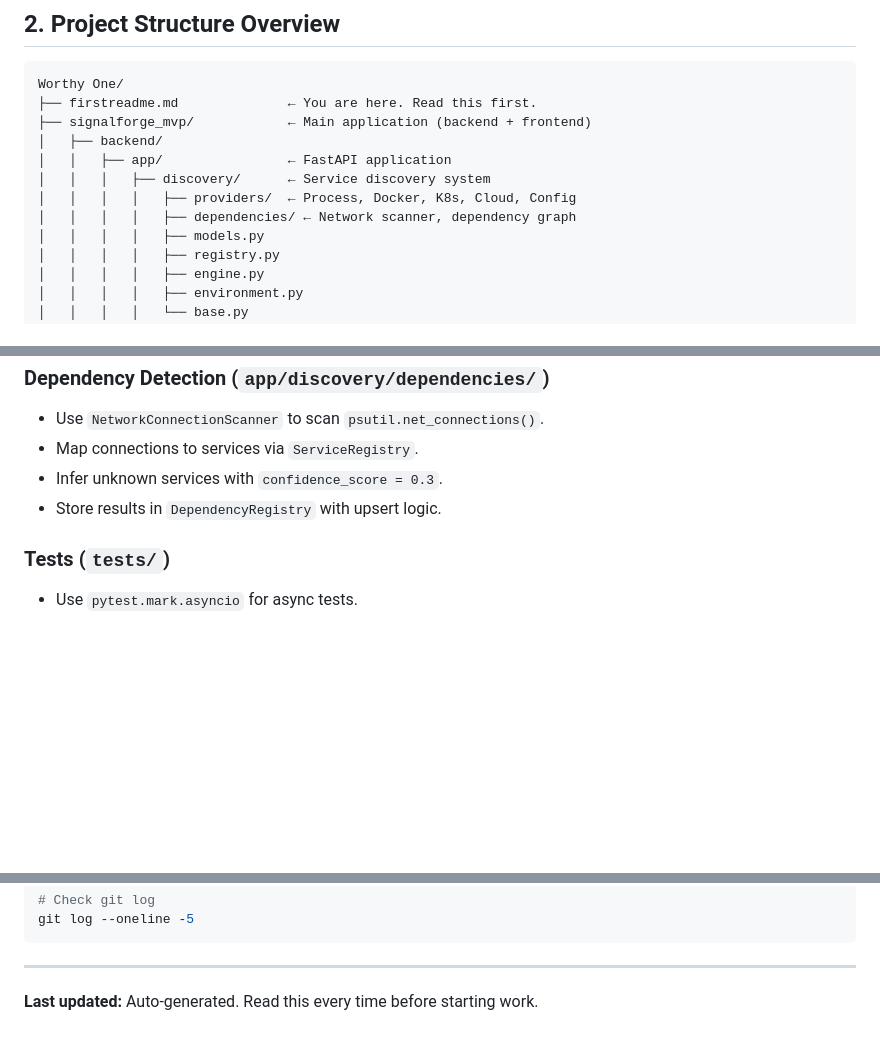
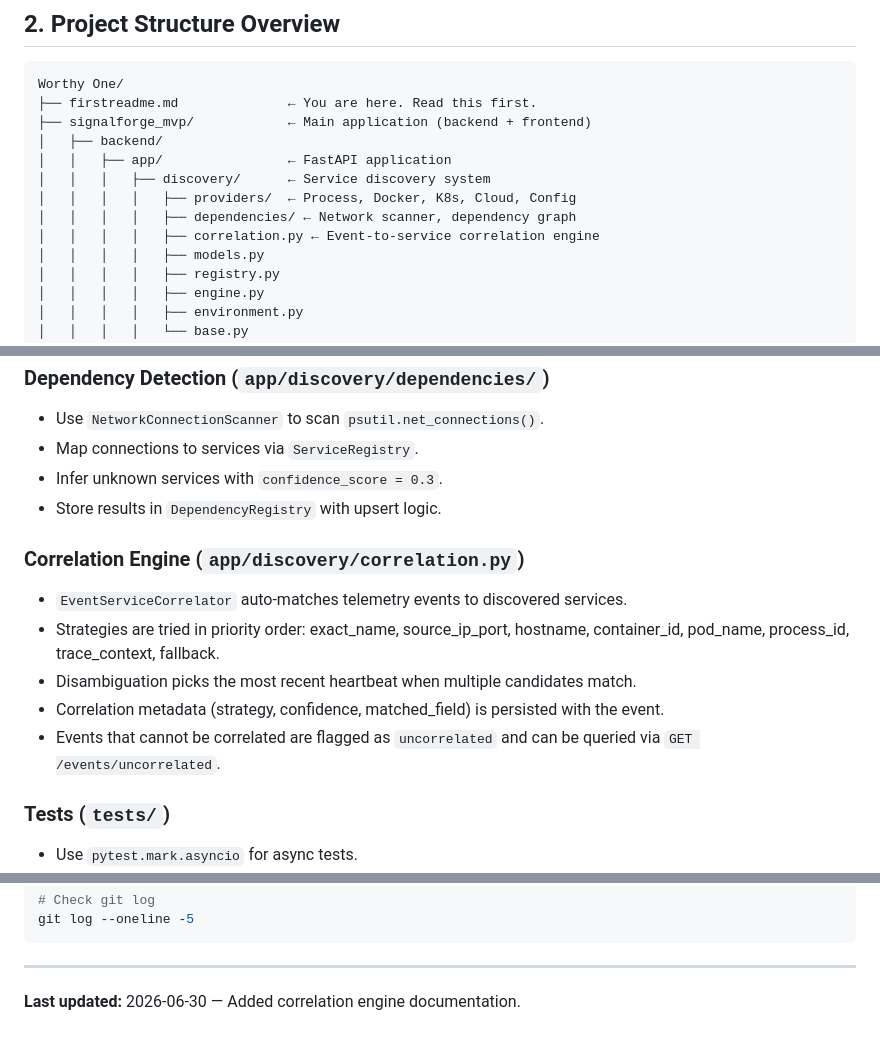
Before and after one commit to dharmppp21/Worthy-One, a Markdown page: firstreadme.md, 3 parts joined by grey strips. Drawn GitHub-style; blank space fills up the shorter version.

Commit message:
docs: update firstreadme.md with correlation engine section
- Add correlation.py to the project structure diagram
- Add Correlation Engine module guidelines covering strategies,
  disambiguation, metadata persistence, and orphan queries
- Update last-updated timestamp

```diff
--- a/firstreadme.md
+++ b/firstreadme.md
@@ -21,6 +21,7 @@ Worthy One/
 │   │   │   ├── discovery/      ← Service discovery system
 │   │   │   │   ├── providers/  ← Process, Docker, K8s, Cloud, Config
 │   │   │   │   ├── dependencies/ ← Network scanner, dependency graph
+│   │   │   │   ├── correlation.py ← Event-to-service correlation engine
 │   │   │   │   ├── models.py
 │   │   │   │   ├── registry.py
 │   │   │   │   ├── engine.py
@@ -234,6 +235,13 @@ git push origin main
 - Infer unknown services with `confidence_score = 0.3`.
 - Store results in `DependencyRegistry` with upsert logic.
 
+### Correlation Engine (`app/discovery/correlation.py`)
+- `EventServiceCorrelator` auto-matches telemetry events to discovered services.
+- Strategies are tried in priority order: exact_name, source_ip_port, hostname, container_id, pod_name, process_id, trace_context, fallback.
+- Disambiguation picks the most recent heartbeat when multiple candidates match.
+- Correlation metadata (strategy, confidence, matched_field) is persisted with the event.
+- Events that cannot be correlated are flagged as `uncorrelated` and can be queried via `GET /events/uncorrelated`.
+
 ### Tests (`tests/`)
 - Use `pytest.mark.asyncio` for async tests.
 - Mock external APIs and system calls (psutil, docker, kubernetes, boto3, requests).
@@ -281,4 +289,4 @@ git log --oneline -5
 
 ---
 
-**Last updated:** Auto-generated. Read this every time before starting work.
+**Last updated:** 2026-06-30 — Added correlation engine documentation.
```
